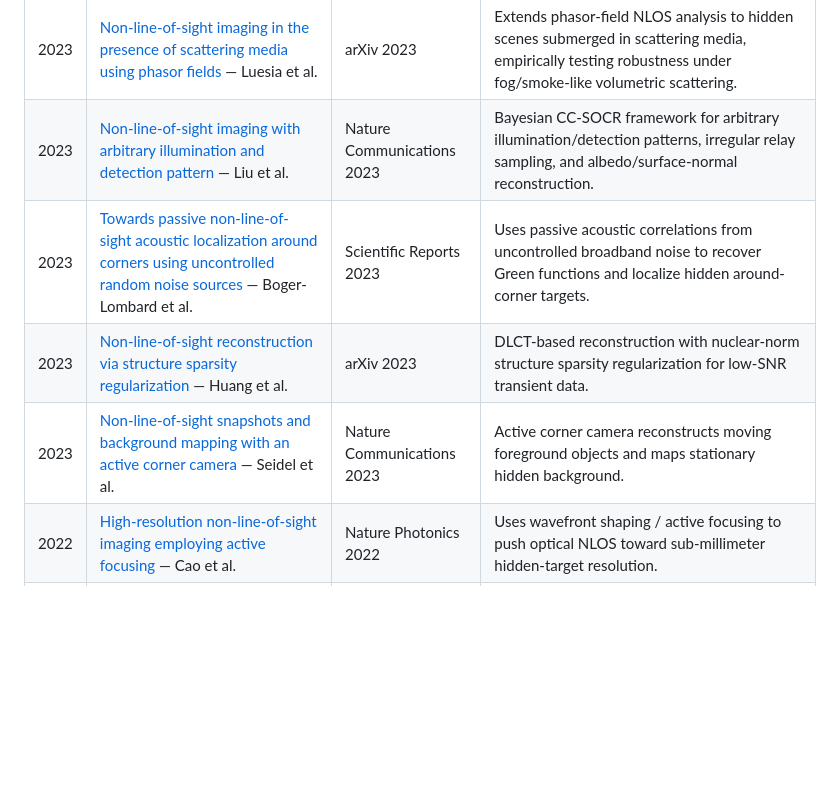
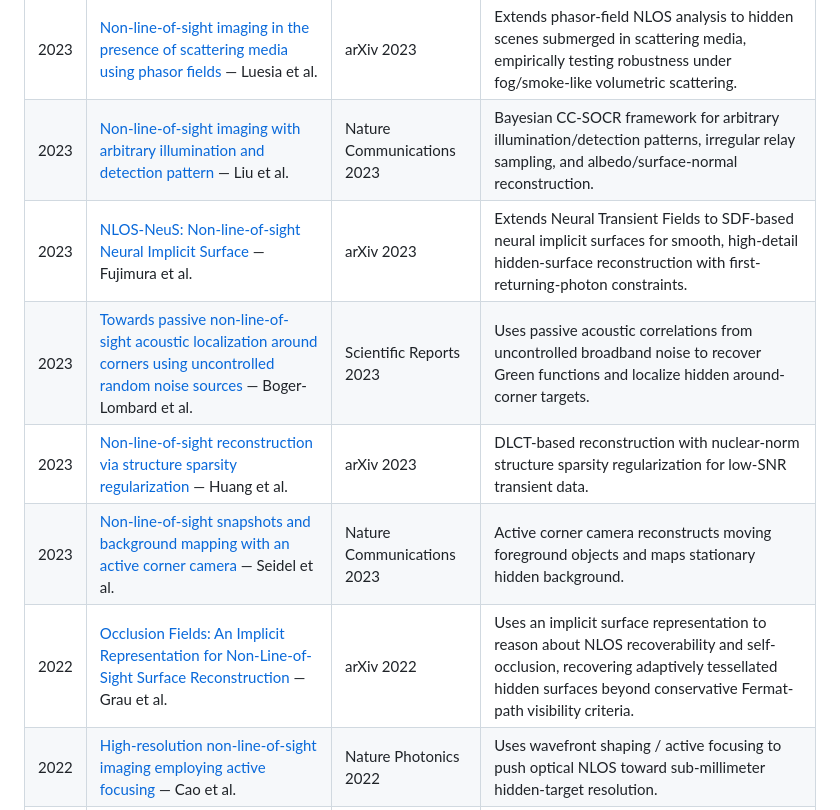
Before and after one commit to ruixv/NLOS_Overview, a Markdown page: README.md, the part around the change. GitHub-like rendering; blank space fills up the shorter version.

Commit message:
Add neural implicit NLOS surface papers to README

```diff
--- a/README.md
+++ b/README.md
@@ -108,9 +108,11 @@ measurement → physical forward model → inverse solver / neural prior → hid
 | 2024 | [Event-enhanced Passive Non-line-of-sight imaging for moving objects with Physical embedding](https://arxiv.org/abs/2404.05977) — Wang et al. | arXiv 2024 | Uses an event camera for dynamic diffusion-spot features and a physics-embedded model for passive NLOS imaging of moving objects. |
 | 2023 | [Non-line-of-sight imaging in the presence of scattering media using phasor fields](https://arxiv.org/abs/2311.09223) — Luesia et al. | arXiv 2023 | Extends phasor-field NLOS analysis to hidden scenes submerged in scattering media, empirically testing robustness under fog/smoke-like volumetric scattering. |
 | 2023 | [Non-line-of-sight imaging with arbitrary illumination and detection pattern](https://www.nature.com/articles/s41467-023-38898-4) — Liu et al. | Nature Communications 2023 | Bayesian CC-SOCR framework for arbitrary illumination/detection patterns, irregular relay sampling, and albedo/surface-normal reconstruction. |
+| 2023 | [NLOS-NeuS: Non-line-of-sight Neural Implicit Surface](https://arxiv.org/abs/2303.12280) — Fujimura et al. | arXiv 2023 | Extends Neural Transient Fields to SDF-based neural implicit surfaces for smooth, high-detail hidden-surface reconstruction with first-returning-photon constraints. |
 | 2023 | [Towards passive non-line-of-sight acoustic localization around corners using uncontrolled random noise sources](https://www.nature.com/articles/s41598-023-31490-2) — Boger-Lombard et al. | Scientific Reports 2023 | Uses passive acoustic correlations from uncontrolled broadband noise to recover Green functions and localize hidden around-corner targets. |
 | 2023 | [Non-line-of-sight reconstruction via structure sparsity regularization](https://arxiv.org/abs/2308.02782) — Huang et al. | arXiv 2023 | DLCT-based reconstruction with nuclear-norm structure sparsity regularization for low-SNR transient data. |
 | 2023 | [Non-line-of-sight snapshots and background mapping with an active corner camera](https://www.nature.com/articles/s41467-023-39327-2) — Seidel et al. | Nature Communications 2023 | Active corner camera reconstructs moving foreground objects and maps stationary hidden background. |
+| 2022 | [Occlusion Fields: An Implicit Representation for Non-Line-of-Sight Surface Reconstruction](https://arxiv.org/abs/2203.08657) — Grau et al. | arXiv 2022 | Uses an implicit surface representation to reason about NLOS recoverability and self-occlusion, recovering adaptively tessellated hidden surfaces beyond conservative Fermat-path visibility criteria. |
 | 2022 | [High-resolution non-line-of-sight imaging employing active focusing](https://www.nature.com/articles/s41566-022-01009-8) — Cao et al. | Nature Photonics 2022 | Uses wavefront shaping / active focusing to push optical NLOS toward sub-millimeter hidden-target resolution. |
 | 2022 | [Few-shot Non-line-of-sight Imaging with Signal-surface Collaborative Regularization](https://arxiv.org/abs/2211.15367) — Liu et al. | arXiv 2022 | Extends sparse active NLOS reconstruction with mixed-dimensional priors over measured signals, virtual confocal signals, and hidden surfaces; demonstrates few-shot recovery from very coarse confocal grids. |
 | 2022 | [Cramer-Rao Lower Bound Optimization for Hidden Moving Target Sensing via Multi-IRS-Aided Radar](https://arxiv.org/abs/2210.05812) — Esmaeilbeig et al. | arXiv 2022 | Early multi-IRS hidden moving-target sensing work that optimizes Doppler-aware IRS phase shifts via CRLB-guided design. |
```
